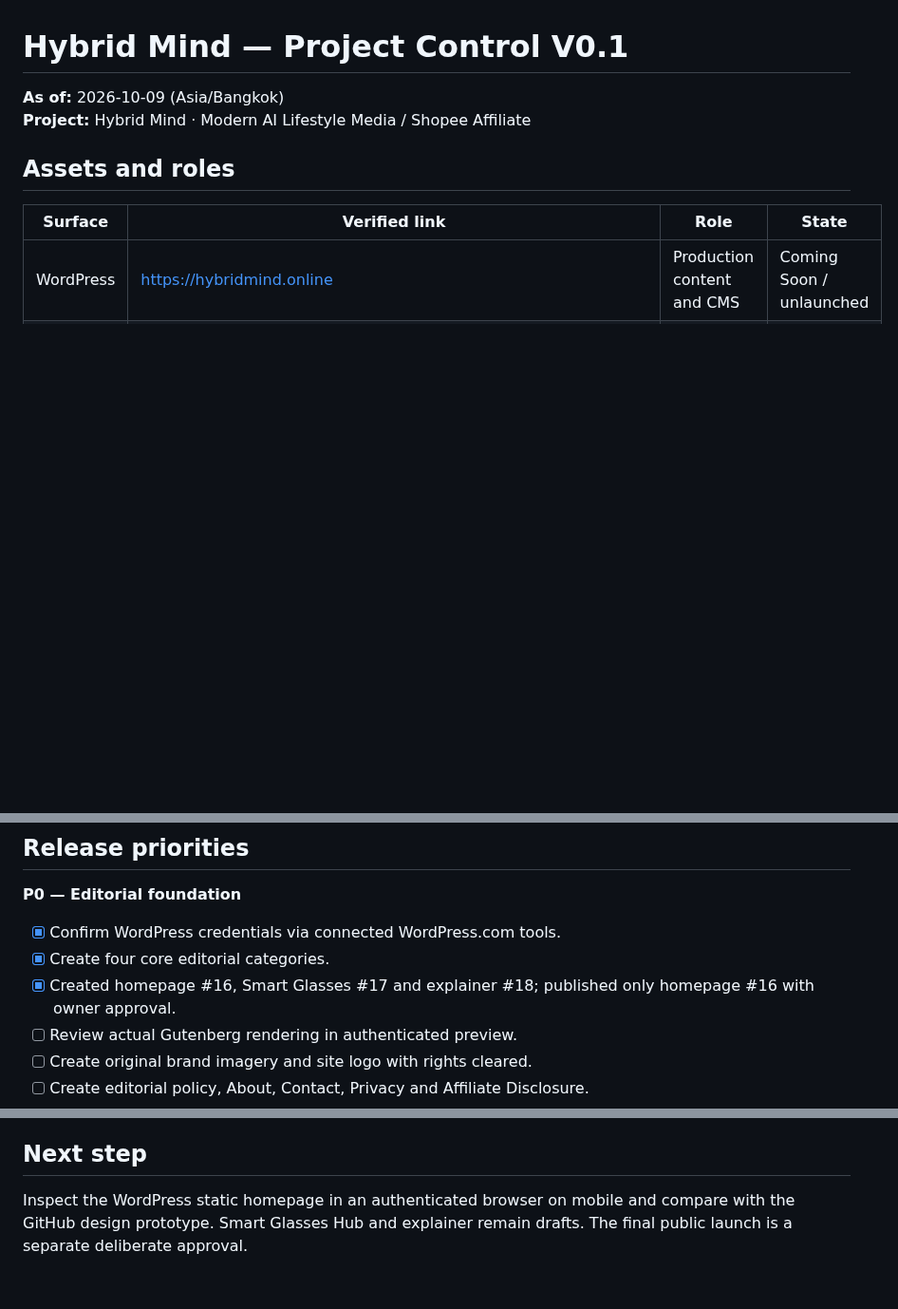
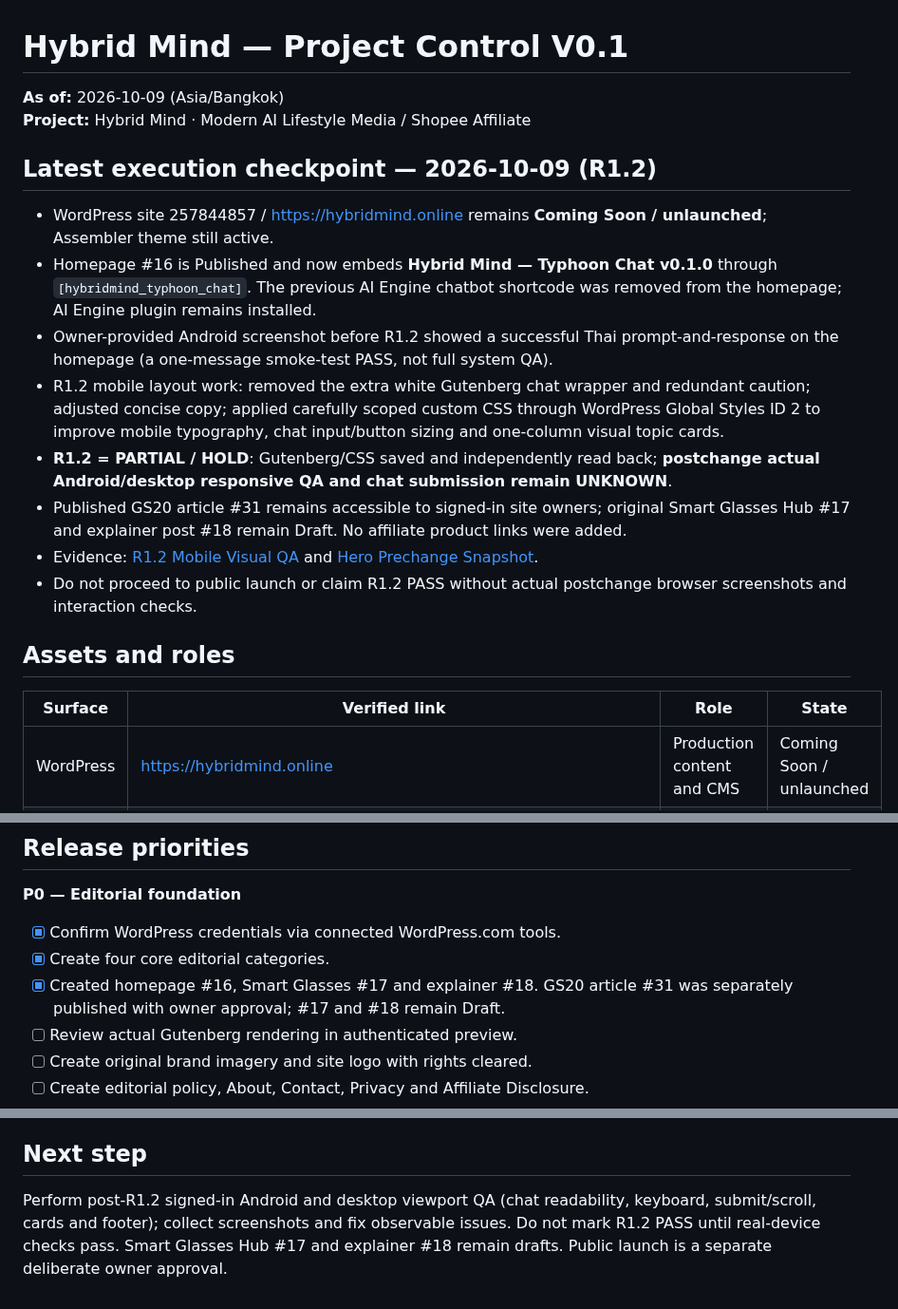
Before and after one commit to nustanakritwithai/HybridMind-, a Markdown page: docs/PROJECT_CONTROL.md, 3 parts joined by grey strips. Shown at 95% size. Drawn GitHub-style; blank space fills up the shorter version.

Commit message:
docs: checkpoint Typhoon chat and R1.2 mobile QA partial hold

```diff
--- a/docs/PROJECT_CONTROL.md
+++ b/docs/PROJECT_CONTROL.md
@@ -2,6 +2,17 @@
 
 **As of:** 2026-10-09 (Asia/Bangkok)
 **Project:** Hybrid Mind · Modern AI Lifestyle Media / Shopee Affiliate
+
+## Latest execution checkpoint — 2026-10-09 (R1.2)
+
+- WordPress site 257844857 / https://hybridmind.online remains **Coming Soon / unlaunched**; Assembler theme still active.
+- Homepage #16 is Published and now embeds **Hybrid Mind — Typhoon Chat v0.1.0** through `[hybridmind_typhoon_chat]`. The previous AI Engine chatbot shortcode was removed from the homepage; AI Engine plugin remains installed.
+- Owner-provided Android screenshot before R1.2 showed a successful Thai prompt-and-response on the homepage (a one-message smoke-test PASS, not full system QA).
+- R1.2 mobile layout work: removed the extra white Gutenberg chat wrapper and redundant caution; adjusted concise copy; applied carefully scoped custom CSS through WordPress Global Styles ID 2 to improve mobile typography, chat input/button sizing and one-column visual topic cards.
+- **R1.2 = PARTIAL / HOLD**: Gutenberg/CSS saved and independently read back; **postchange actual Android/desktop responsive QA and chat submission remain UNKNOWN**.
+- Published GS20 article #31 remains accessible to signed-in site owners; original Smart Glasses Hub #17 and explainer post #18 remain Draft. No affiliate product links were added.
+- Evidence: [R1.2 Mobile Visual QA](wordpress/R1_2_MOBILE_VISUAL_QA_2026-10-09.md) and [Hero Prechange Snapshot](wordpress/R1_2_HERO_PRECHANGE_2026-10-09.md).
+- Do not proceed to public launch or claim R1.2 PASS without actual postchange browser screenshots and interaction checks.
 
 ## Assets and roles
 
@@ -37,7 +48,7 @@
 **P0 — Editorial foundation**
 - [x] Confirm WordPress credentials via connected WordPress.com tools.
 - [x] Create four core editorial categories.
-- [x] Created homepage #16, Smart Glasses #17 and explainer #18; published only homepage #16 with owner approval.
+- [x] Created homepage #16, Smart Glasses #17 and explainer #18. GS20 article #31 was separately published with owner approval; #17 and #18 remain Draft.
 - [ ] Review actual Gutenberg rendering in authenticated preview.
 - [ ] Create original brand imagery and site logo with rights cleared.
 - [ ] Create editorial policy, About, Contact, Privacy and Affiliate Disclosure.
@@ -67,4 +78,4 @@
 
 ## Next step
 
-Inspect the WordPress static homepage in an authenticated browser on mobile and compare with the GitHub design prototype. Smart Glasses Hub and explainer remain drafts. The final public launch is a separate deliberate approval.
+Perform post-R1.2 signed-in Android and desktop viewport QA (chat readability, keyboard, submit/scroll, cards and footer); collect screenshots and fix observable issues. Do not mark R1.2 PASS until real-device checks pass. Smart Glasses Hub #17 and explainer #18 remain drafts. Public launch is a separate deliberate owner approval.
```
